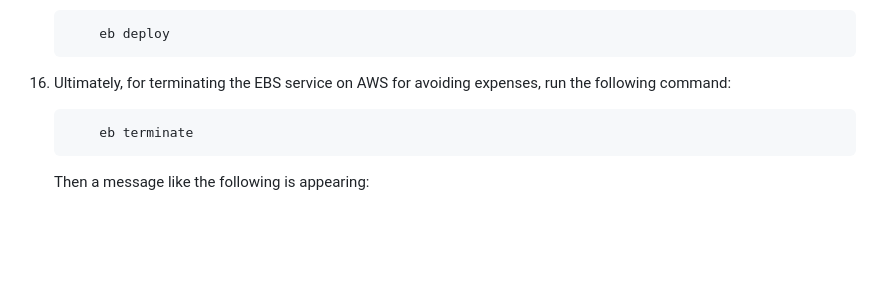
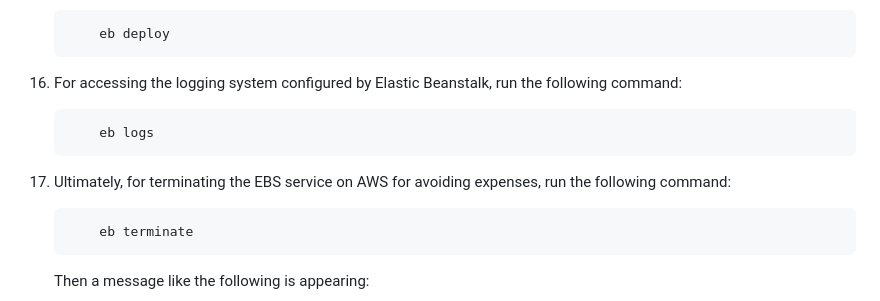
Before and after one commit to odyskypa/django-weather-app, a Markdown page: README.md, the part around the change. Rendered like a GitHub page; blank space fills up the shorter version.

````diff
--- a/README.md
+++ b/README.md
@@ -75,7 +75,11 @@ Fo the deployment of the specific application follow the steps below:
     ```
         eb deploy
     ```
-16. Ultimately, for terminating the EBS service on AWS for avoiding expenses, run the following command:
+16. For accessing the logging system configured by Elastic Beanstalk, run the following command:
+    ```
+        eb logs
+    ```
+17. Ultimately, for terminating the EBS service on AWS for avoiding expenses, run the following command:
     ```
         eb terminate
     ```
````
